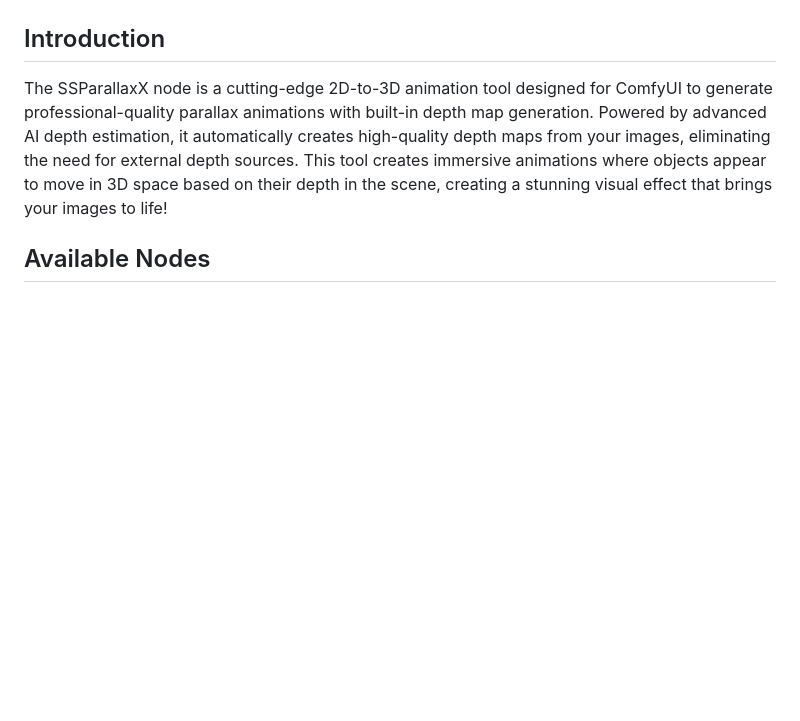
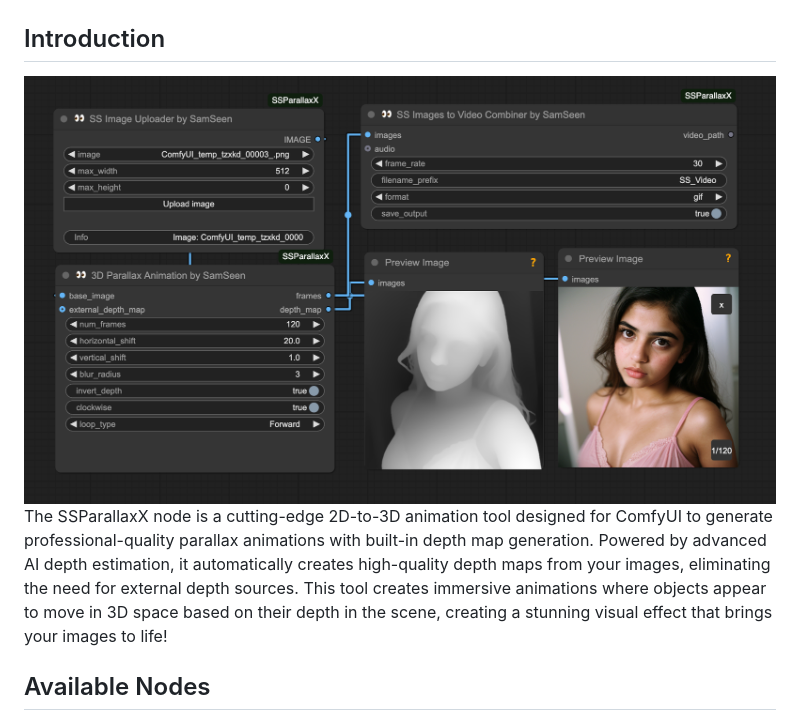
Before and after one commit to MrSamSeen/SSParallaxX, a Markdown page: README.md, the part around the change. GitHub-like rendering; pictures changed too: Screenshot.png (added); blank space fills up the shorter version.

```diff
--- a/README.md
+++ b/README.md
@@ -16,6 +16,8 @@
 <p>Welcome to the SSParallaxX repository for ComfyUI! 🚀 Create stunning parallax animations that bring your images to life with realistic 3D motion! This powerful depth-estimation node transforms ordinary 2D images into immersive animations where objects move based on their depth in the scene. Perfect for creating eye-catching content that leaps off the screen with realistic depth!</p>
 
 ## Introduction
+
+<img src="https://github.com/MrSamSeen/SSParallaxX/blob/main/Screenshot.png?raw=true" alt="Parallax Animation Example - Transform any 2D image into stunning parallax animations with depth-based motion">
 
 <p>The SSParallaxX node is a cutting-edge 2D-to-3D animation tool designed for ComfyUI to generate professional-quality parallax animations with built-in depth map generation. Powered by advanced AI depth estimation, it automatically creates high-quality depth maps from your images, eliminating the need for external depth sources. This tool creates immersive animations where objects appear to move in 3D space based on their depth in the scene, creating a stunning visual effect that brings your images to life!</p>
 
```
